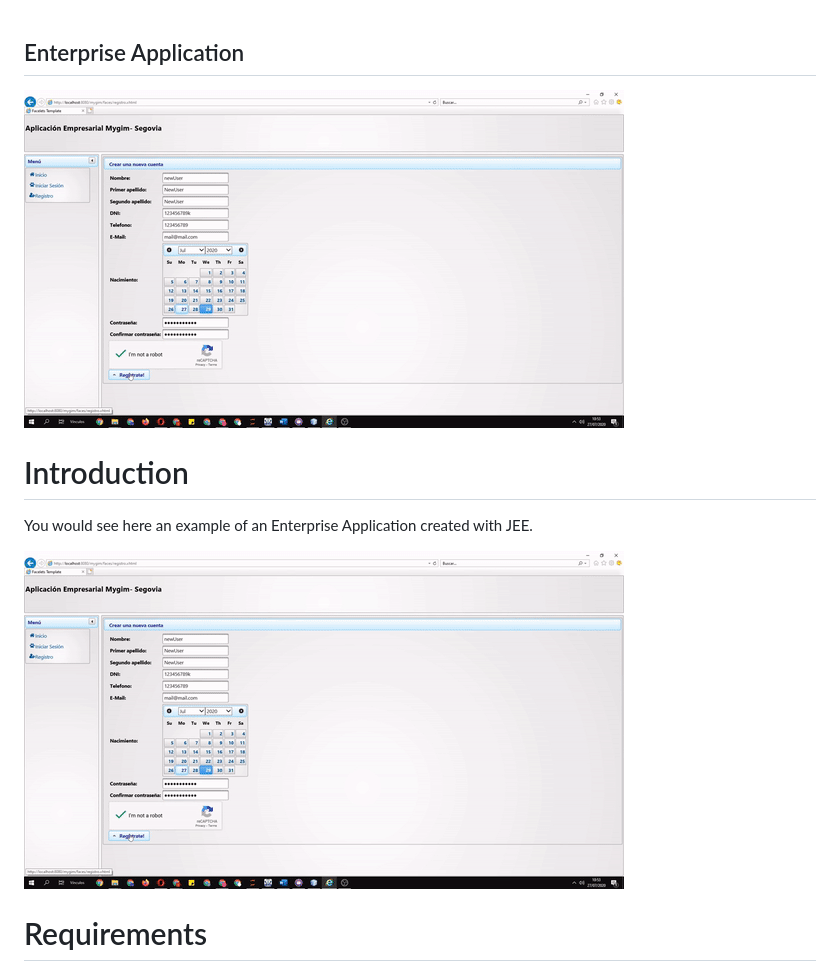
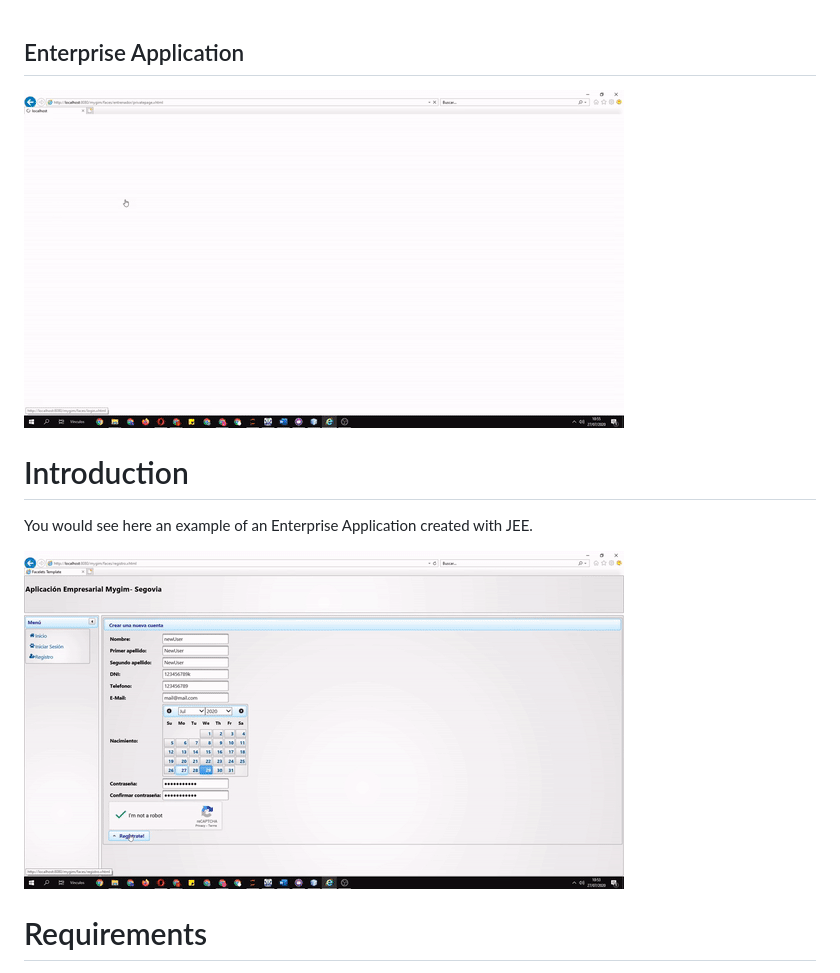
Before and after one commit to javier8s/Enterprise-application-with-JEE, a Markdown page: README.md, the part around the change. GitHub-like rendering; pictures changed too: stats.gif.

```diff
--- a/README.md
+++ b/README.md
@@ -2,7 +2,7 @@ Enterprise Application
 ----------------------------------------------------
 
 
-![](demo.gif)
+![](stats.gif)
 
 
 Introduction
@@ -11,7 +11,7 @@ Introduction
 You would see here an example of an Enterprise Application created with JEE.
 
 
-![](stats.gif)
+![](demo.gif)
 
 Requirements
 ============
```
